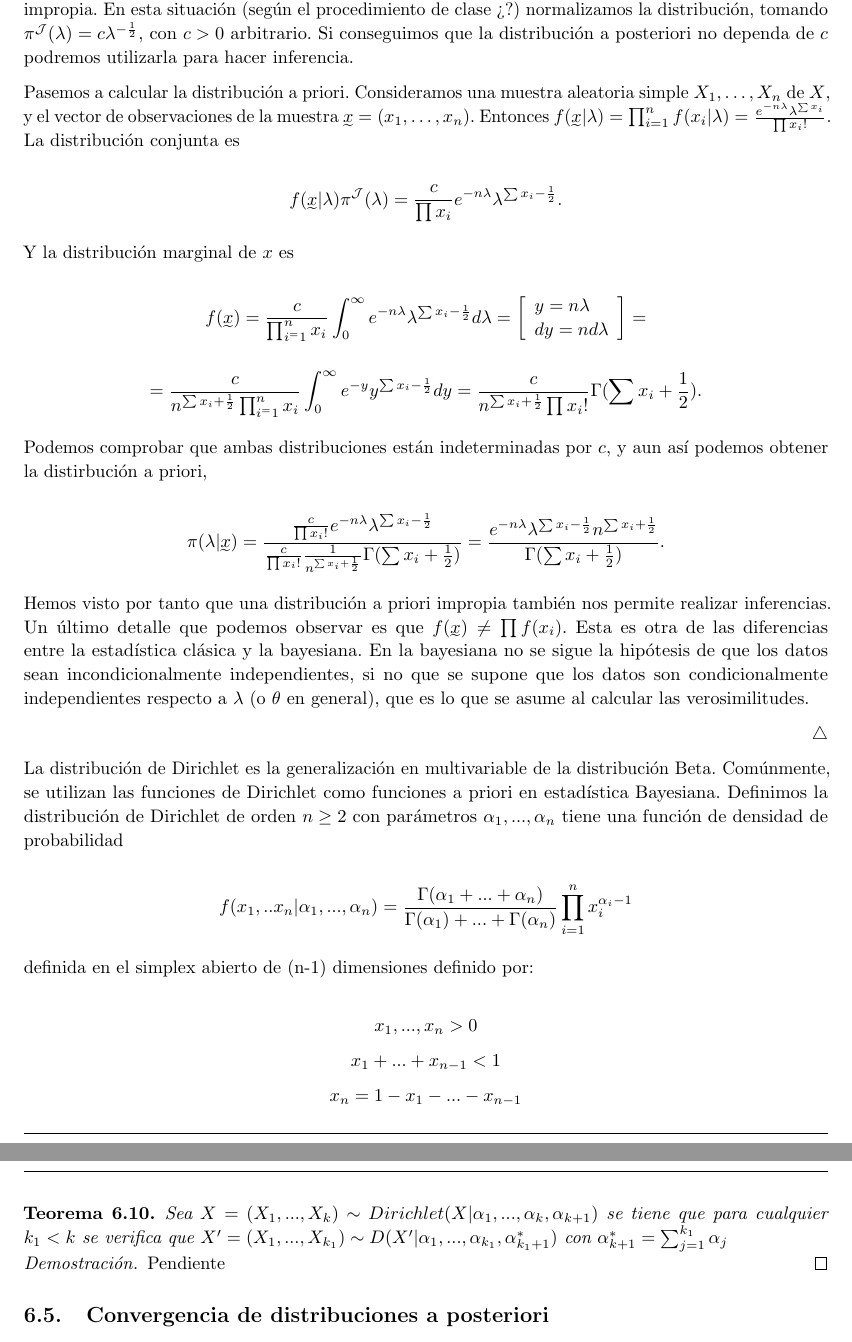
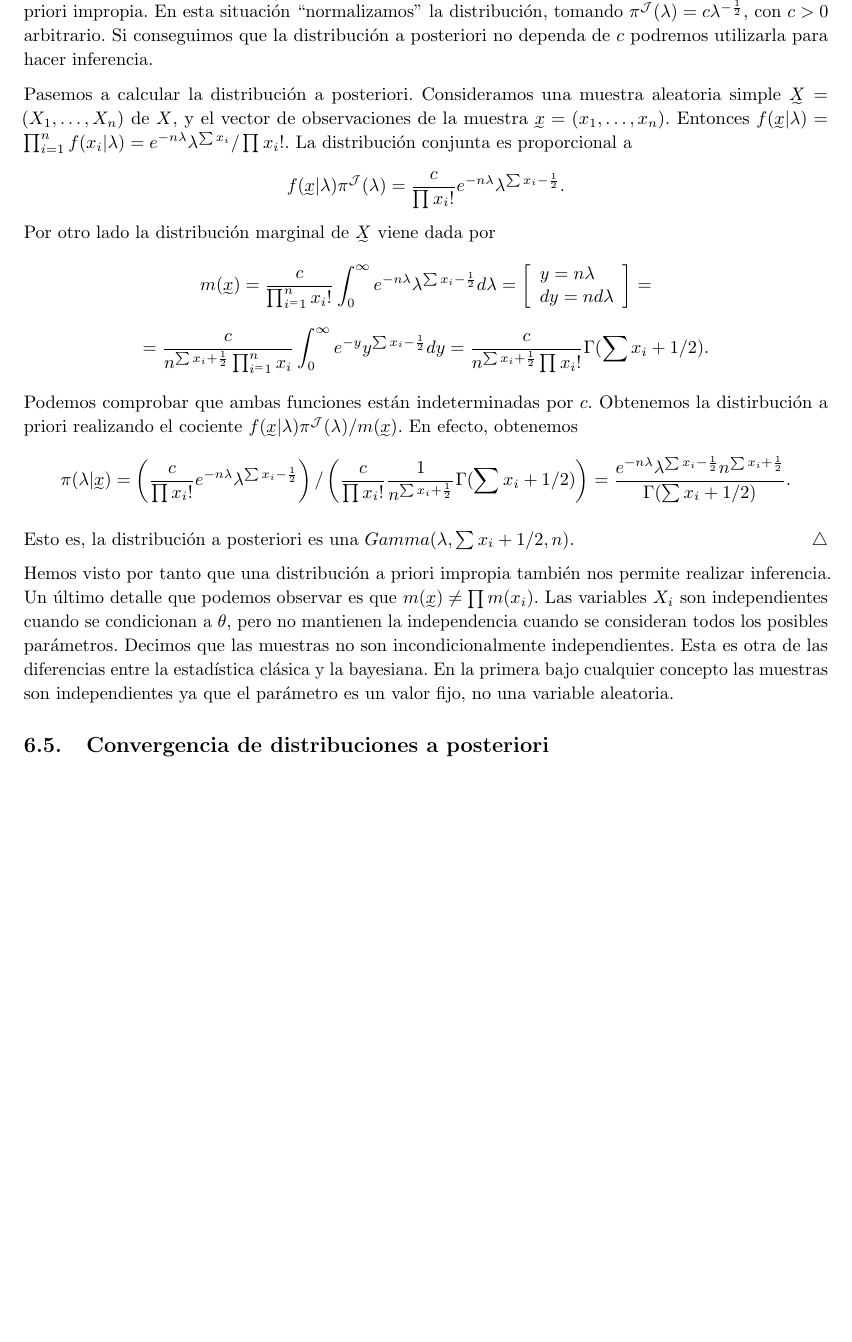
Before and after one commit to andreshp/math-notes, a LaTeX document (StatisticalInference/inference.tex): two parts of pages 37 and 38 of 42 before the commit and part of page 37 of 41 after it, the two joined at a grey line, cut so that both start at the same text, the shorter picture padded with empty space. Compiled offline with pdfLaTeX.

Commit message:
Improves 6.4

```diff
--- a/StatisticalInference/inference.tex
+++ b/StatisticalInference/inference.tex
@@ -1199,30 +1199,23 @@ Notemos que la distribución de Jeffreys podría ser impropia, es decir, no inte
 
 \begin{ex} \label{ex:jeff:poisson}
 
-	Consideramos la familia de distribuciones de Poisson con parámetro $\lambda$, con funciones de densidad $f(x|\lambda) = \frac{e^{-\lambda} \lambda ^{x}}{x!}$, con $\lambda > 0$ y $x\in\mathbb{N}\cup\{0\}$. Recordemos que si $X \sim f(x|\lambda)$, entonces $I_X(\lambda) = \frac{1}{\lambda}$, y en consecuencia la distribución de Jeffreys sería $\pi^{\mathcal{J}}(\lambda) \propto \lambda^{-\frac{1}{2}}$. Sin embargo, esta función no integra en $\mathbb{R}^{+}$, el dominio de $\lambda$, pues $\int_{0}^{\infty}{\lambda^{-\frac{1}{2}}d\lambda} = [2\lambda^{\frac{1}{2}}]_{0}^{\infty} = \infty$. Estamos por tanto ante una distribución a priori impropia. En esta situación (según el procedimiento de clase ¿?) normalizamos la distribución, tomando $\pi^{\mathcal{J}}(\lambda) = c\lambda^{-\frac{1}{2}}$, con $c > 0$ arbitrario. Si conseguimos que la distribución a posteriori no dependa de $c$ podremos utilizarla para hacer inferencia.
+	Consideramos la familia de distribuciones de Poisson con parámetro $\lambda$, con funciones de densidad $f(x|\lambda) = \frac{e^{-\lambda} \lambda ^{x}}{x!}$, con $\lambda > 0$ y $x\in\mathbb{N}\cup\{0\}$. Recordemos que si $X \sim f(x|\lambda)$, entonces $I_X(\lambda) = \frac{1}{\lambda}$, y en consecuencia la distribución de Jeffreys sería $\pi^{\mathcal{J}}(\lambda) \propto \lambda^{-\frac{1}{2}}$. Sin embargo, esta función no integra en $\mathbb{R}^{+}$, el dominio de $\lambda$, pues $\int_{0}^{\infty}{\lambda^{-\frac{1}{2}}d\lambda} = [2\lambda^{\frac{1}{2}}]_{0}^{\infty} = \infty$. Estamos por tanto ante una distribución a priori impropia. En esta situación ``normalizamos'' la distribución, tomando $\pi^{\mathcal{J}}(\lambda) = c\lambda^{-\frac{1}{2}}$, con $c > 0$ arbitrario. Si conseguimos que la distribución a posteriori no dependa de $c$ podremos utilizarla para hacer inferencia.
 
-	Pasemos a calcular la distribución a priori. Consideramos una muestra aleatoria simple $X_1,\dots,X_n$ de $X$, y el vector de observaciones de la muestra $\utilde{x}=(x_1,\dots,x_n)$. Entonces $f(\utilde{x}|\lambda)=\prod_{i=1}^{n}{f(x_i|\lambda)}=\frac{e^{-n\lambda}\lambda^{\sum{x_i}}}{\prod{x_i!}}$. La distribución conjunta es
+	Pasemos a calcular la distribución a posteriori. Consideramos una muestra aleatoria simple $\utilde{X} = (X_1,\dots,X_n)$ de $X$, y el vector de observaciones de la muestra $\utilde{x}=(x_1,\dots,x_n)$. Entonces $f(\utilde{x}|\lambda)=\prod_{i=1}^{n}{f(x_i|\lambda)}=e^{-n\lambda}\lambda^{\sum{x_i}} / \prod{x_i!}$. La distribución conjunta es proporcional a
+	\[f(\utilde{x}|\lambda)\pi^{\mathcal{J}}(\lambda) = \frac{c}{\prod{x_i!}}e^{-n\lambda}\lambda^{\sum{x_i}-\frac{1}{2}}.\]
+	Por otro lado la distribución marginal de $\utilde{X}$ viene dada por
+	\[m(\utilde{x}) = \frac{c}{\prod_{i^=1}^{n}{x_i!}} \int_{0}^{\infty} {e^{-n\lambda} \lambda^{\sum{x_i} - \frac{1}{2}} d\lambda} =  \left[\begin{array}{ll} y = n \lambda \\ dy = nd\lambda \end{array} \right]  =\]
+	\[ = \frac{c}{n ^{\sum{x_i} + \frac{1}{2}}\prod_{i^=1}^{n}{x_i}} \int_{0}^{\infty} {e^{-y} y^{\sum{x_i}-\frac{1}{2} } dy } = \frac{c}{n ^{\sum{x_i} + \frac{1}{2}}\prod{x_i!}}\Gamma(\sum{x_i} + 1/2).\]
 
-	\[f(\utilde{x}|\lambda)\pi^{\mathcal{J}}(\lambda) = \frac{c}{\prod{x_i}}e^{-n\lambda}\lambda^{\sum{x_i}-\frac{1}{2}}.\]
+	Podemos comprobar que ambas funciones están indeterminadas por $c$. Obtenemos la distirbución a priori realizando el cociente $f(\utilde{x}|\lambda)\pi^{\mathcal{J}}(\lambda) / m(\utilde{x})$. En efecto, obtenemos
+	\[\pi(\lambda|\utilde{x}) = \left( \frac{c}{\prod{x_i!}}e^{-n\lambda}\lambda^{\sum{x_i}-\frac{1}{2}}\right) / \left(\frac{c}{\prod{x_i!}} \frac{1}{n ^{\sum{x_i} + \frac{1}{2}}}\Gamma(\sum{x_i} + 1/2) \right) = \frac{e^{-n\lambda} \lambda^{\sum{x_i} - \frac{1}{2}} n^{\sum{x_i} + \frac{1}{2}}}{\Gamma(\sum{x_i} + 1/2)}. \]
 
-	Y la distribución marginal de $x$ es
-
-	\[f(\utilde{x}) = \frac{c}{\prod_{i^=1}^{n}{x_i}} \int_{0}^{\infty} {e^{-n\lambda} \lambda^{\sum{x_i} - \frac{1}{2}} d\lambda} =  \left[\begin{array}{ll} y = n \lambda \\ dy = nd\lambda \end{array} \right]  =\]
-
-	\[ = \frac{c}{n ^{\sum{x_i} + \frac{1}{2}}\prod_{i^=1}^{n}{x_i}} \int_{0}^{\infty} {e^{-y} y^{\sum{x_i}-\frac{1}{2} } dy } = \frac{c}{n ^{\sum{x_i} + \frac{1}{2}}\prod{x_i!}}\Gamma(\sum{x_i} + \frac{1}{2}).\]
-
-	Podemos comprobar que ambas distribuciones están indeterminadas por $c$, y aun así podemos obtener la distirbución a priori,
-
-	\[\pi(\lambda|\utilde{x}) = \frac{ \frac{c}{\prod{x_i!}}e^{-n\lambda}\lambda^{\sum{x_i}-\frac{1}{2}} }{\frac{c}{\prod{x_i!}} \frac{1}{n ^{\sum{x_i} + \frac{1}{2}}}\Gamma(\sum{x_i} + \frac{1}{2}) } = \frac{e^{-n\lambda} \lambda^{\sum{x_i} - \frac{1}{2}} n^{\sum{x_i} + \frac{1}{2}}}{\Gamma(\sum{x_i} + \frac{1}{2})}. \]
-
-		Hemos visto por tanto que una distribución a priori impropia también nos permite realizar inferencias. Un último detalle que podemos observar es que $f(\utilde{x}) \ne \prod{f(x_i)}$. Esta es otra de las diferencias entre la estadística clásica y la bayesiana. En la bayesiana no se sigue la hipótesis de que los datos sean incondicionalmente independientes, si no que se supone que los datos son condicionalmente independientes respecto a $\lambda$ (o $\theta$ en general), que es lo que se asume al calcular las verosimilitudes.
-
+    Esto es, la distribución a posteriori es una $Gamma(\lambda, \sum x_i + 1/2, n)$.
 \end{ex}
 
+Hemos visto por tanto que una distribución a priori impropia también nos permite realizar inferencia. Un último detalle que podemos observar es que $m(\utilde{x}) \ne \prod{m(x_i)}$. Las variables $X_i$ son independientes cuando se condicionan a $\theta$, pero no mantienen la independencia cuando se consideran todos los posibles parámetros. Decimos que las muestras no son incondicionalmente independientes. Esta es otra de las diferencias entre la estadística clásica y la bayesiana. En la primera bajo cualquier concepto las muestras son independientes ya que el parámetro es un valor fijo, no una variable aleatoria.  %En la bayesiana no se sigue la hipótesis de que los datos sean incondicionalmente independientes, si no que se supone que los datos son condicionalmente independientes respecto a $\lambda$ (o $\theta$ en general), que es lo que se asume al calcular las verosimilitudes.
 
 \begin{comment}
-
-
 \begin{ex}
 	Cálculo de marginales en una distribución de Poisson con $ f(x_i|\lambda) = \frac{e^{-\lambda} \lambda ^{x_i}}{x_i!}, \lambda > 0 $ y $ x_i = 0,1,2, ... $
 	\\En primer lugar calculamos la distribución a priori de Jeffreys $\Pi^y (\theta) = I_X(\theta)^{\frac{1}{2}} $. Por tanto, para nuestra función de distribución  $\Pi^y (\theta) = - \lambda ^{-\frac{1}{2}} $, pero para que sea una distribución de probabilidad tendremos que normalizarla, para ello hacemos $\Pi^y (\theta) = - \lambda ^{-\frac{1}{2}} c $, ahora bien, esta función no se puede normalizar dado que $\int_{0}^{\infty} c \lambda^\frac{1}{2} d\lambda = \infty $
@@ -1237,33 +1230,6 @@ Notemos que la distribución de Jeffreys podría ser impropia, es decir, no inte
 	$f(\lambda, x) = \frac{ \frac{c e^{-n \lambda} \lambda{\sum{x_i} - \frac{1}{2}} }{x_1! x_2! ... x_n!} }{\frac{c}{x_1! ... x_n!} \frac{1}{n \sum{x_i} + \frac{1}{2} \Gamma(\sum{x_i} + \frac{1}{2})}} = \frac{e^{-n\lambda} \lambda^{\sum{x_i} - \frac{1}{2}} n^{\sum{x_i} + \frac{1}{2}}}{\Gamma(\sum{x_i} + \frac{1}{2})}$
 \end{ex}
 \end{comment}
-
-
-La distribución de Dirichlet es la generalización en multivariable de la distribución Beta. Comúnmente, se utilizan las funciones de Dirichlet como funciones a priori en estadística Bayesiana. Definimos la distribución de Dirichlet de orden $n \geq 2$ con parámetros $\alpha_1, ..., \alpha_n$ tiene una función de densidad de probabilidad
-
-\begin{equation*}
-f(x_1, .. x_n|\alpha_1, ...,\alpha_n) = \frac{\Gamma(\alpha_1 + ... + \alpha_n)}{\Gamma(\alpha_1) + ... + \Gamma(\alpha_n)} \prod_{i=1}^{n} {x_i ^ {\alpha_i - 1}}
-\end{equation*}
-
-definida en el simplex abierto de (n-1) dimensiones definido por:
-
-\begin{equation*}
-x_1, ... , x_n > 0
-\end{equation*}
-\begin{equation*}
-x_1 + ... + x_{n-1} < 1
-\end{equation*}
-\begin{equation*}
-x_n =  1 - x_1 - ... - x_{n-1}
-\end{equation*}
-
-\begin{thm}
-	Sea $X = (X_1, ... , X_k) \sim Dirichlet(X|\alpha_1, ... , \alpha_k, \alpha_{k+1}) $ se tiene que para cualquier $k_1 < k$  se verifica que $X' =  (X_1, ... , X_{k_1}) \sim D(X'|\alpha_1, ... , \alpha_{k_1}, \alpha_{k_1 + 1}^{*}) $ con  $\alpha_{k+1}^{*} =\sum_{j=1}^{k_1} {\alpha_{j}}$
-\end{thm}
-
-\begin{proof}
-	Pendiente
-\end{proof}
 
 \subsection{Convergencia de distribuciones a posteriori} \label{sec:bayes:convergencia}
 
```
Also changed, not shown: StatisticalInference/inference.pdf.
